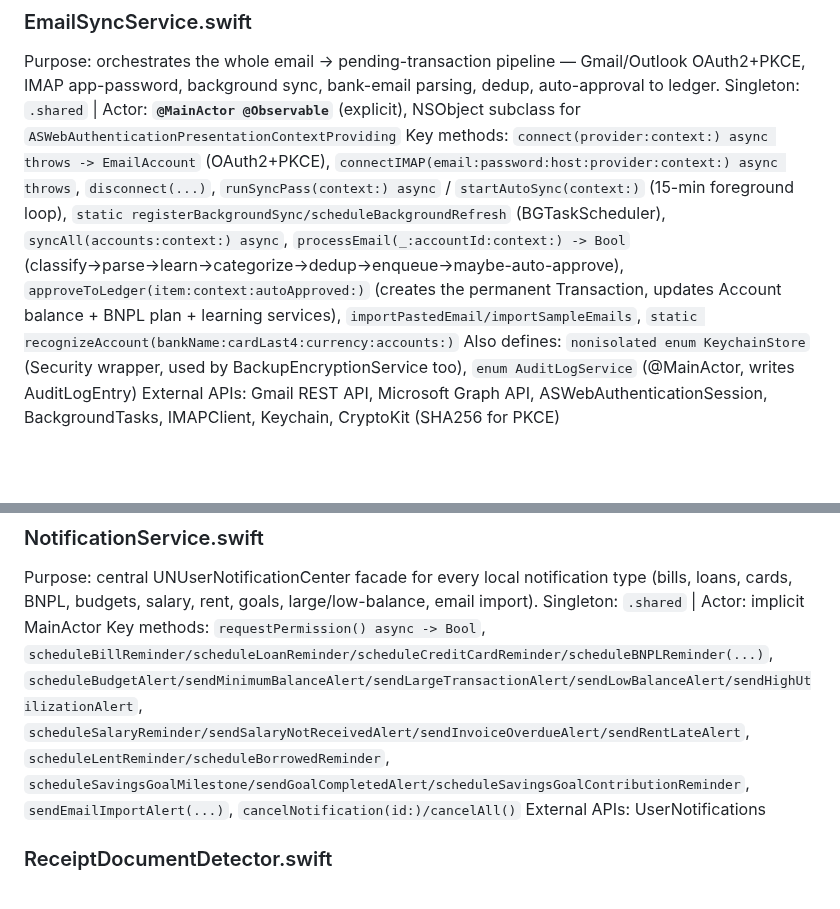
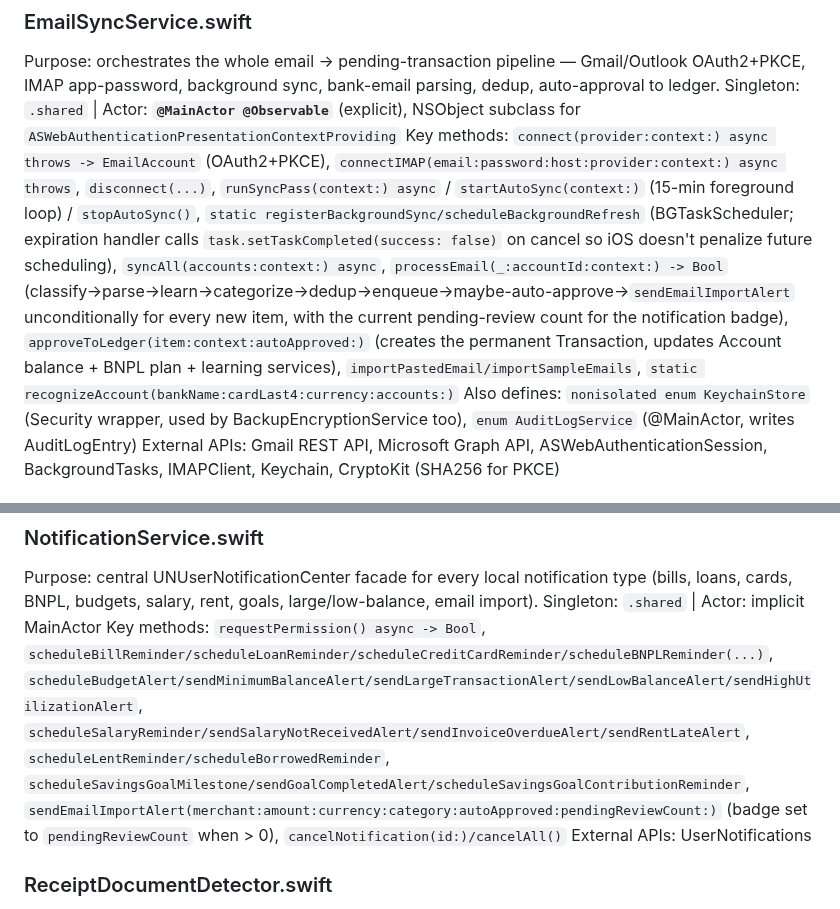
Before and after one commit to m0hd1121/Fintrack1, a Markdown page: docs/maps/MAP_Services.md, 2 parts joined by grey strips. GitHub-like rendering; blank space fills up the shorter version.

Commit message:
Update MAP_Services.md for EmailSyncService/NotificationService changes
Documents stopAutoSync(), the BGTask expiration-completion fix, and the
new pendingReviewCount badge parameter on sendEmailImportAlert.

```diff
--- a/docs/maps/MAP_Services.md
+++ b/docs/maps/MAP_Services.md
@@ -91,7 +91,7 @@ Note: hourly auto-backup interval + a real foreground polling loop (`startAutoBa
 ### EmailSyncService.swift
 Purpose: orchestrates the whole email → pending-transaction pipeline — Gmail/Outlook OAuth2+PKCE, IMAP app-password, background sync, bank-email parsing, dedup, auto-approval to ledger.
 Singleton: `.shared` | Actor: **`@MainActor @Observable`** (explicit), NSObject subclass for `ASWebAuthenticationPresentationContextProviding`
-Key methods: `connect(provider:context:) async throws -> EmailAccount` (OAuth2+PKCE), `connectIMAP(email:password:host:provider:context:) async throws`, `disconnect(...)`, `runSyncPass(context:) async` / `startAutoSync(context:)` (15-min foreground loop), `static registerBackgroundSync/scheduleBackgroundRefresh` (BGTaskScheduler), `syncAll(accounts:context:) async`, `processEmail(_:accountId:context:) -> Bool` (classify→parse→learn→categorize→dedup→enqueue→maybe-auto-approve), `approveToLedger(item:context:autoApproved:)` (creates the permanent Transaction, updates Account balance + BNPL plan + learning services), `importPastedEmail/importSampleEmails`, `static recognizeAccount(bankName:cardLast4:currency:accounts:)`
+Key methods: `connect(provider:context:) async throws -> EmailAccount` (OAuth2+PKCE), `connectIMAP(email:password:host:provider:context:) async throws`, `disconnect(...)`, `runSyncPass(context:) async` / `startAutoSync(context:)` (15-min foreground loop) / `stopAutoSync()`, `static registerBackgroundSync/scheduleBackgroundRefresh` (BGTaskScheduler; expiration handler calls `task.setTaskCompleted(success: false)` on cancel so iOS doesn't penalize future scheduling), `syncAll(accounts:context:) async`, `processEmail(_:accountId:context:) -> Bool` (classify→parse→learn→categorize→dedup→enqueue→maybe-auto-approve→`sendEmailImportAlert` unconditionally for every new item, with the current pending-review count for the notification badge), `approveToLedger(item:context:autoApproved:)` (creates the permanent Transaction, updates Account balance + BNPL plan + learning services), `importPastedEmail/importSampleEmails`, `static recognizeAccount(bankName:cardLast4:currency:accounts:)`
 Also defines: `nonisolated enum KeychainStore` (Security wrapper, used by BackupEncryptionService too), `enum AuditLogService` (@MainActor, writes AuditLogEntry)
 External APIs: Gmail REST API, Microsoft Graph API, ASWebAuthenticationSession, BackgroundTasks, IMAPClient, Keychain, CryptoKit (SHA256 for PKCE)
 
@@ -158,7 +158,7 @@ External APIs: Network.framework (NWPathMonitor)
 ### NotificationService.swift
 Purpose: central UNUserNotificationCenter facade for every local notification type (bills, loans, cards, BNPL, budgets, salary, rent, goals, large/low-balance, email import).
 Singleton: `.shared` | Actor: implicit MainActor
-Key methods: `requestPermission() async -> Bool`, `scheduleBillReminder/scheduleLoanReminder/scheduleCreditCardReminder/scheduleBNPLReminder(...)`, `scheduleBudgetAlert/sendMinimumBalanceAlert/sendLargeTransactionAlert/sendLowBalanceAlert/sendHighUtilizationAlert`, `scheduleSalaryReminder/sendSalaryNotReceivedAlert/sendInvoiceOverdueAlert/sendRentLateAlert`, `scheduleLentReminder/scheduleBorrowedReminder`, `scheduleSavingsGoalMilestone/sendGoalCompletedAlert/scheduleSavingsGoalContributionReminder`, `sendEmailImportAlert(...)`, `cancelNotification(id:)/cancelAll()`
+Key methods: `requestPermission() async -> Bool`, `scheduleBillReminder/scheduleLoanReminder/scheduleCreditCardReminder/scheduleBNPLReminder(...)`, `scheduleBudgetAlert/sendMinimumBalanceAlert/sendLargeTransactionAlert/sendLowBalanceAlert/sendHighUtilizationAlert`, `scheduleSalaryReminder/sendSalaryNotReceivedAlert/sendInvoiceOverdueAlert/sendRentLateAlert`, `scheduleLentReminder/scheduleBorrowedReminder`, `scheduleSavingsGoalMilestone/sendGoalCompletedAlert/scheduleSavingsGoalContributionReminder`, `sendEmailImportAlert(merchant:amount:currency:category:autoApproved:pendingReviewCount:)` (badge set to `pendingReviewCount` when > 0), `cancelNotification(id:)/cancelAll()`
 External APIs: UserNotifications
 
 ### ReceiptDocumentDetector.swift
```
Also changed, not shown: PROJECT_MAP.md (+1 -1 lines).
